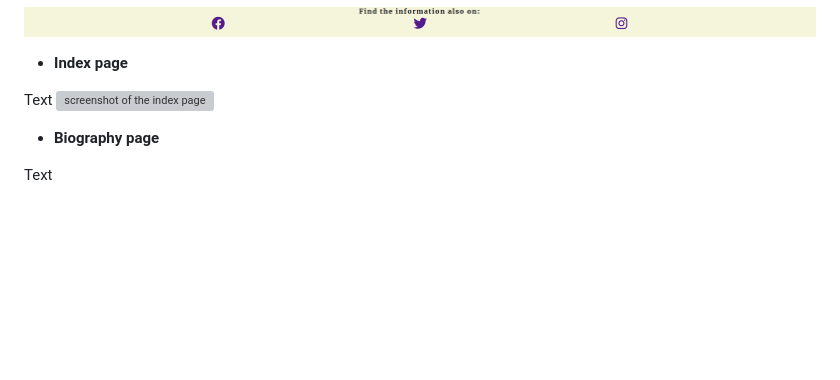
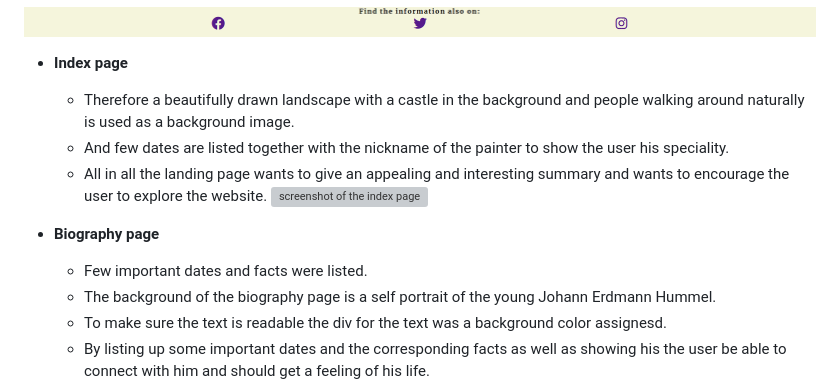
Before and after one commit to RenaSchott/Project1-J.E.Hummel, a Markdown page: README.md, the part around the change. Rendered like a GitHub page; blank space fills up the shorter version; grey boxes are pictures that could not be loaded.

Commit message:
Added Text to the Index and biography page section in the readme file

```diff
--- a/README.md
+++ b/README.md
@@ -35,12 +35,17 @@ View the live project here: https://renaschott.github.io/Project1-J.E.Hummel/
 
 - **Index page**
 
-Text
+    - Therefore a beautifully drawn landscape with a castle in the background and people walking around naturally is used as a background image.
+    - And few dates are listed together with the nickname of the painter to show the user his speciality.
+    - All in all the landing page wants to give an appealing and interesting summary and wants to encourage the user to explore the website.
 ![screenshot of the index page](assets/readme-images/index.png)
 
 - **Biography page**
 
-Text
+    - Few important dates and facts were listed.
+    - The background of the biography page is a self portrait of the young Johann Erdmann Hummel.
+    - To make sure the text is readable the div for the text was a background color assignesd.
+    - By listing up some important dates and the corresponding facts as well as showing his the user be able to connect with him and should get a feeling of his life.
 ![screenshot of the biography page](assets/readme-images/biography.png)
 
 - **Paintings page**
```
